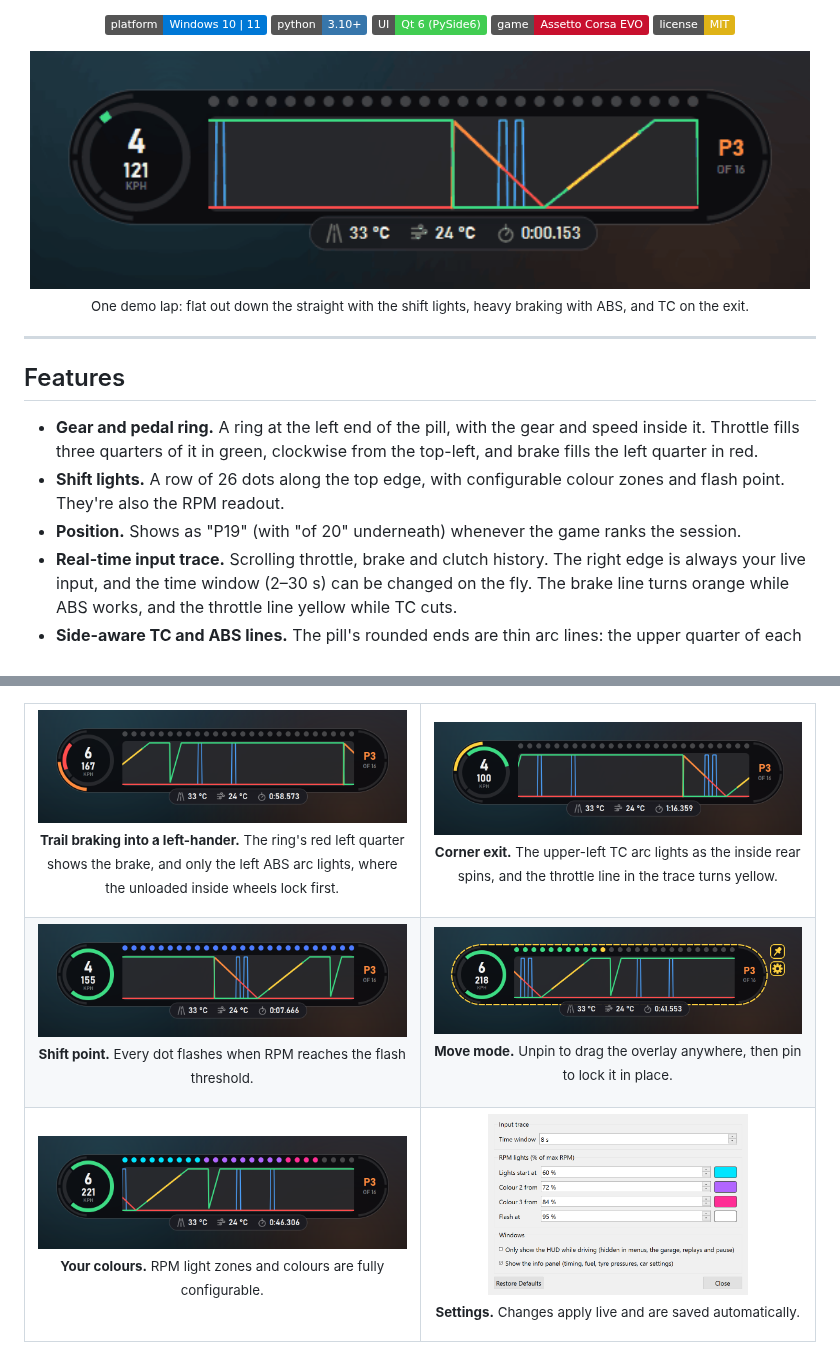
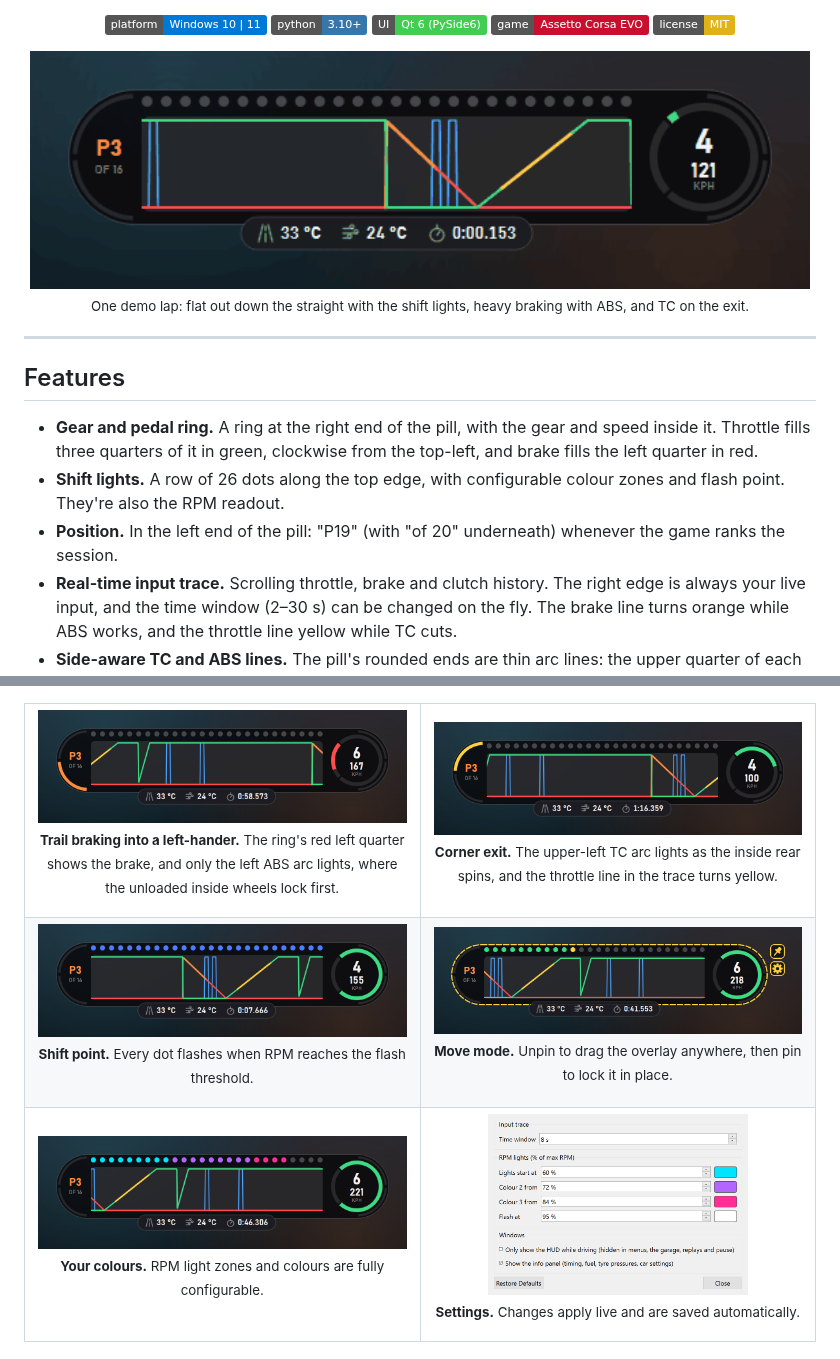
Before and after one commit to blueratdota/ace-overlay, a Markdown page: README.md, 2 parts joined by grey strips. Drawn GitHub-style; pictures changed too: docs/images/abs-braking.png, docs/images/custom-rpm-colours.png, docs/images/move-mode.png; badges without logos.

```diff
--- a/README.md
+++ b/README.md
@@ -23,12 +23,13 @@
 
 ## Features
 
-- **Gear and pedal ring.** A ring at the left end of the pill, with the gear and speed inside it.
+- **Gear and pedal ring.** A ring at the right end of the pill, with the gear and speed inside it.
   Throttle fills three quarters of it in green, clockwise from the top-left, and brake fills the left
   quarter in red.
 - **Shift lights.** A row of 26 dots along the top edge, with configurable colour zones and flash point. They're also
   the RPM readout.
-- **Position.** Shows as "P19" (with "of 20" underneath) whenever the game ranks the session.
+- **Position.** In the left end of the pill: "P19" (with "of 20" underneath) whenever the game
+  ranks the session.
 - **Real-time input trace.** Scrolling throttle, brake and clutch history. The right edge is always
   your live input, and the time window (2–30 s) can be changed on the fly. The brake line turns orange
   while ABS works, and the throttle line yellow while TC cuts.
```
Also changed, not shown: CLAUDE.md (+8 -7 lines), 1 other file.
